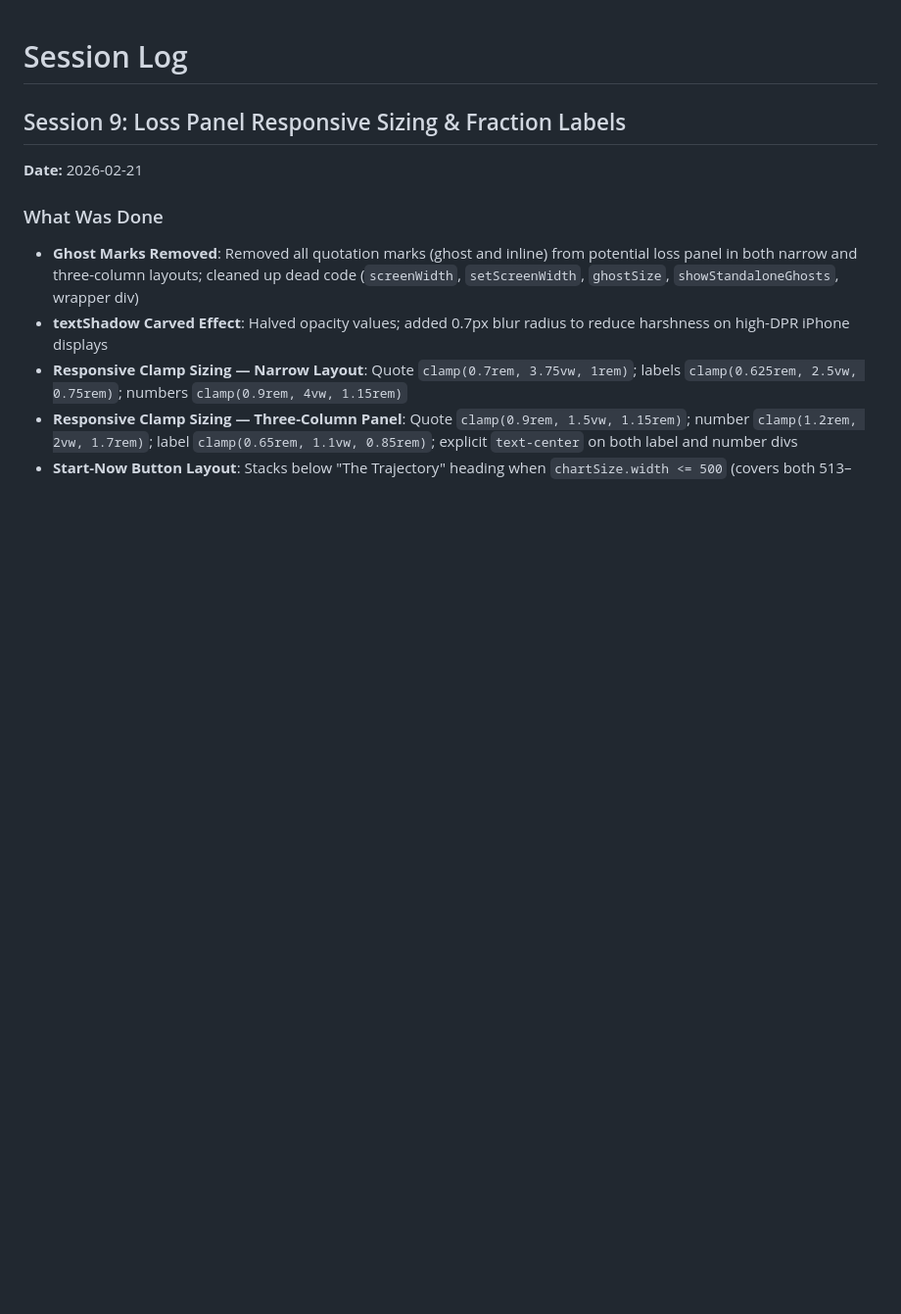
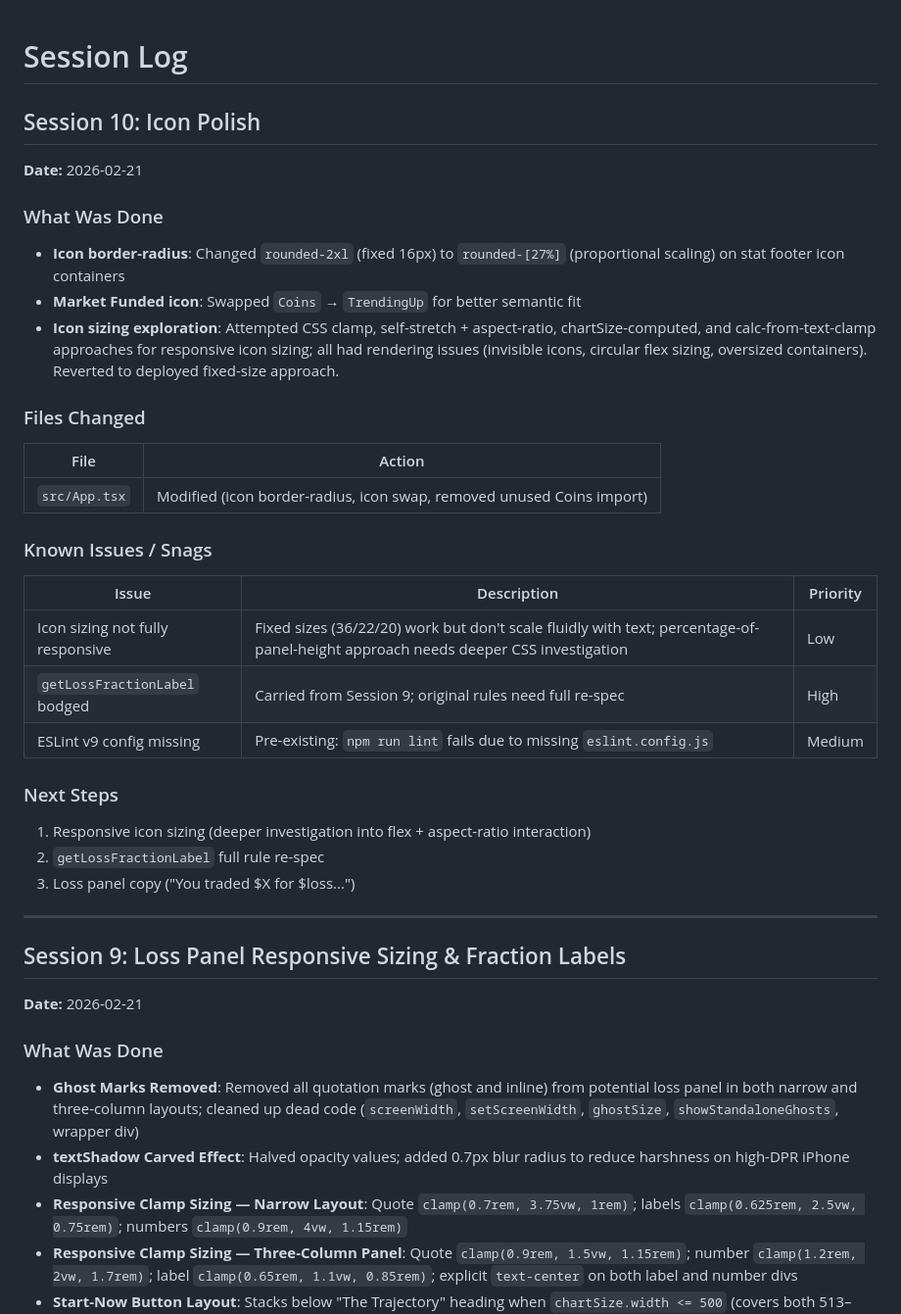
Before and after one commit to mygirleatsmayo/sirkis-act, a Markdown page: SESSION_LOG.md, the part around the change. Shown at 98% size. Rendered like a GitHub page; blank space fills up the shorter version.

Commit message:
docs: Session 10 closeout — icon radius fix, TrendingUp swap

```diff
--- a/SESSION_LOG.md
+++ b/SESSION_LOG.md
@@ -1,4 +1,32 @@
 # Session Log
+
+## Session 10: Icon Polish
+
+**Date:** 2026-02-21
+
+### What Was Done
+- **Icon border-radius**: Changed `rounded-2xl` (fixed 16px) to `rounded-[27%]` (proportional scaling) on stat footer icon containers
+- **Market Funded icon**: Swapped `Coins` → `TrendingUp` for better semantic fit
+- **Icon sizing exploration**: Attempted CSS clamp, self-stretch + aspect-ratio, chartSize-computed, and calc-from-text-clamp approaches for responsive icon sizing; all had rendering issues (invisible icons, circular flex sizing, oversized containers). Reverted to deployed fixed-size approach.
+
+### Files Changed
+| File | Action |
+|------|--------|
+| `src/App.tsx` | Modified (icon border-radius, icon swap, removed unused Coins import) |
+
+### Known Issues / Snags
+| Issue | Description | Priority |
+|-------|-------------|----------|
+| Icon sizing not fully responsive | Fixed sizes (36/22/20) work but don't scale fluidly with text; percentage-of-panel-height approach needs deeper CSS investigation | Low |
+| `getLossFractionLabel` bodged | Carried from Session 9; original rules need full re-spec | High |
+| ESLint v9 config missing | Pre-existing: `npm run lint` fails due to missing `eslint.config.js` | Medium |
+
+### Next Steps
+1. Responsive icon sizing (deeper investigation into flex + aspect-ratio interaction)
+2. `getLossFractionLabel` full rule re-spec
+3. Loss panel copy ("You traded $X for $loss...")
+
+---
 
 ## Session 9: Loss Panel Responsive Sizing & Fraction Labels
 
```
Also changed, not shown: CHANGELOG.md (+2 -0 lines).
